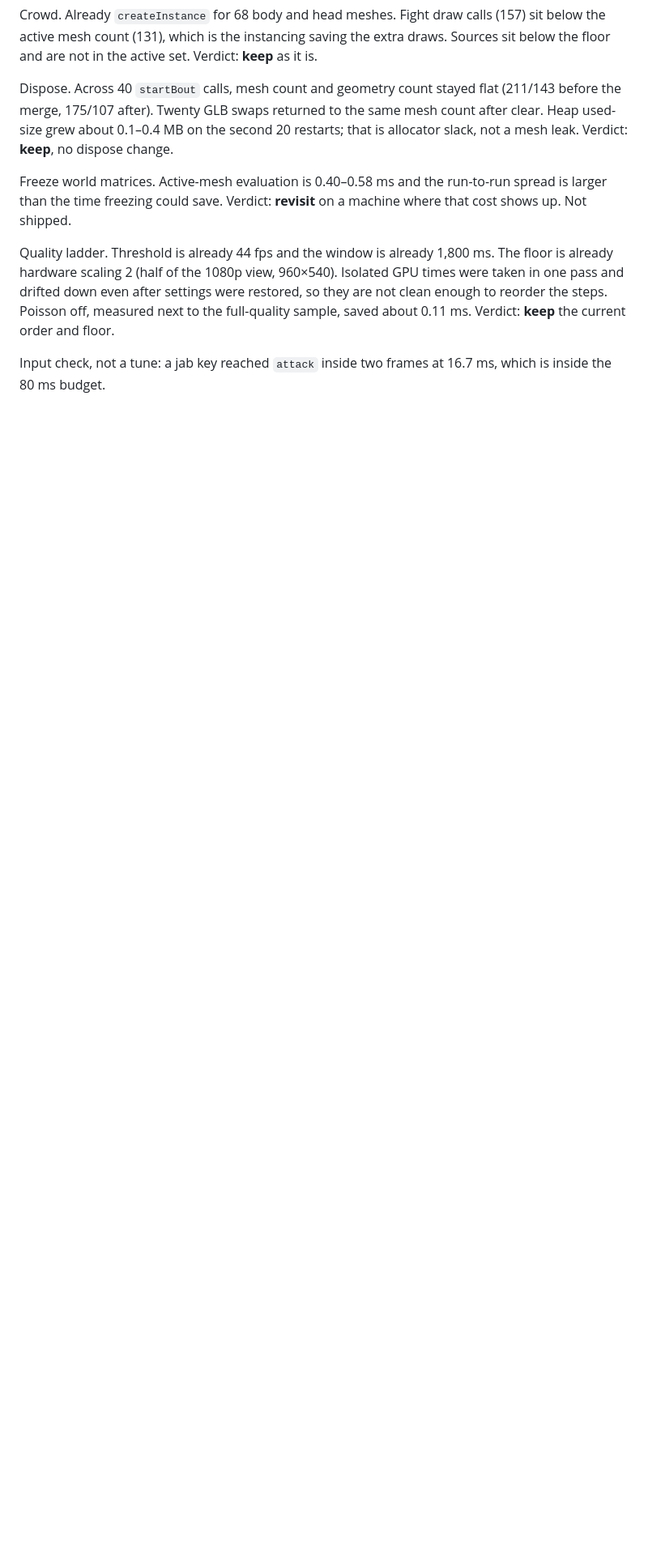
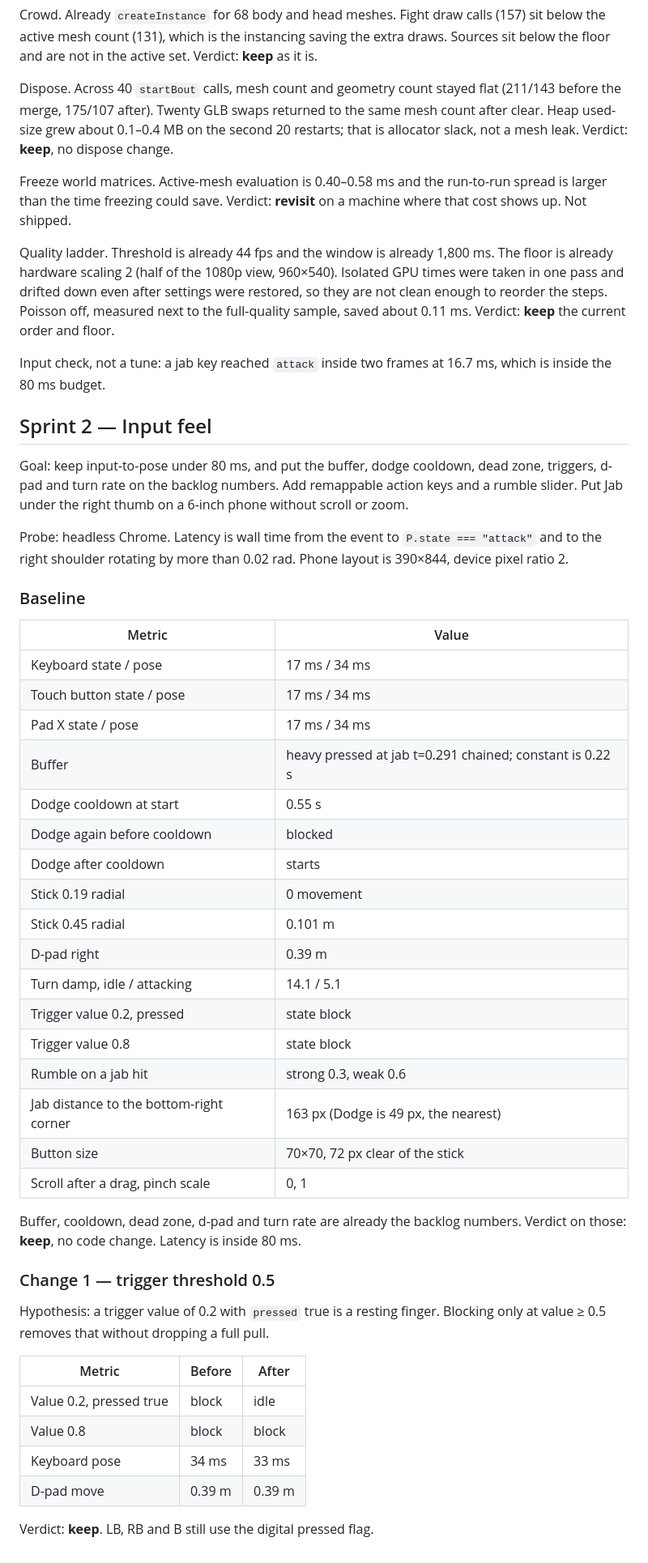
Before and after one commit to carlok/red-ink, a Markdown page: TUNING_LOG.md, the part around the change. Shown at 81% size. Rendered like a GitHub page; blank space fills up the shorter version.

Commit message:
S2: block on triggers only past halfway.
Trigger value 0.2 no longer holds block; 0.8 still does. Pose latency stays 33 ms. Verdict: keep.

Co-authored-by: Cursor <cursoragent@cursor.com>

```diff
--- a/TUNING_LOG.md
+++ b/TUNING_LOG.md
@@ -103,3 +103,46 @@ Freeze world matrices. Active-mesh evaluation is 0.40–0.58 ms and the run-to-r
 Quality ladder. Threshold is already 44 fps and the window is already 1,800 ms. The floor is already hardware scaling 2 (half of the 1080p view, 960×540). Isolated GPU times were taken in one pass and drifted down even after settings were restored, so they are not clean enough to reorder the steps. Poisson off, measured next to the full-quality sample, saved about 0.11 ms. Verdict: **keep** the current order and floor.
 
 Input check, not a tune: a jab key reached `attack` inside two frames at 16.7 ms, which is inside the 80 ms budget.
+
+## Sprint 2 — Input feel
+
+Goal: keep input-to-pose under 80 ms, and put the buffer, dodge cooldown, dead zone, triggers, d-pad and turn rate on the backlog numbers. Add remappable action keys and a rumble slider. Put Jab under the right thumb on a 6-inch phone without scroll or zoom.
+
+Probe: headless Chrome. Latency is wall time from the event to `P.state === "attack"` and to the right shoulder rotating by more than 0.02 rad. Phone layout is 390×844, device pixel ratio 2.
+
+### Baseline
+
+| Metric | Value |
+| --- | --- |
+| Keyboard state / pose | 17 ms / 34 ms |
+| Touch button state / pose | 17 ms / 34 ms |
+| Pad X state / pose | 17 ms / 34 ms |
+| Buffer | heavy pressed at jab t=0.291 chained; constant is 0.22 s |
+| Dodge cooldown at start | 0.55 s |
+| Dodge again before cooldown | blocked |
+| Dodge after cooldown | starts |
+| Stick 0.19 radial | 0 movement |
+| Stick 0.45 radial | 0.101 m |
+| D-pad right | 0.39 m |
+| Turn damp, idle / attacking | 14.1 / 5.1 |
+| Trigger value 0.2, pressed | state block |
+| Trigger value 0.8 | state block |
+| Rumble on a jab hit | strong 0.3, weak 0.6 |
+| Jab distance to the bottom-right corner | 163 px (Dodge is 49 px, the nearest) |
+| Button size | 70×70, 72 px clear of the stick |
+| Scroll after a drag, pinch scale | 0, 1 |
+
+Buffer, cooldown, dead zone, d-pad and turn rate are already the backlog numbers. Verdict on those: **keep**, no code change. Latency is inside 80 ms.
+
+### Change 1 — trigger threshold 0.5
+
+Hypothesis: a trigger value of 0.2 with `pressed` true is a resting finger. Blocking only at value ≥ 0.5 removes that without dropping a full pull.
+
+| Metric | Before | After |
+| --- | --- | --- |
+| Value 0.2, pressed true | block | idle |
+| Value 0.8 | block | block |
+| Keyboard pose | 34 ms | 33 ms |
+| D-pad move | 0.39 m | 0.39 m |
+
+Verdict: **keep**. LB, RB and B still use the digital pressed flag.
```
Also changed, not shown: tuning/s2-touch-before.jpg (added), 2 other files.
